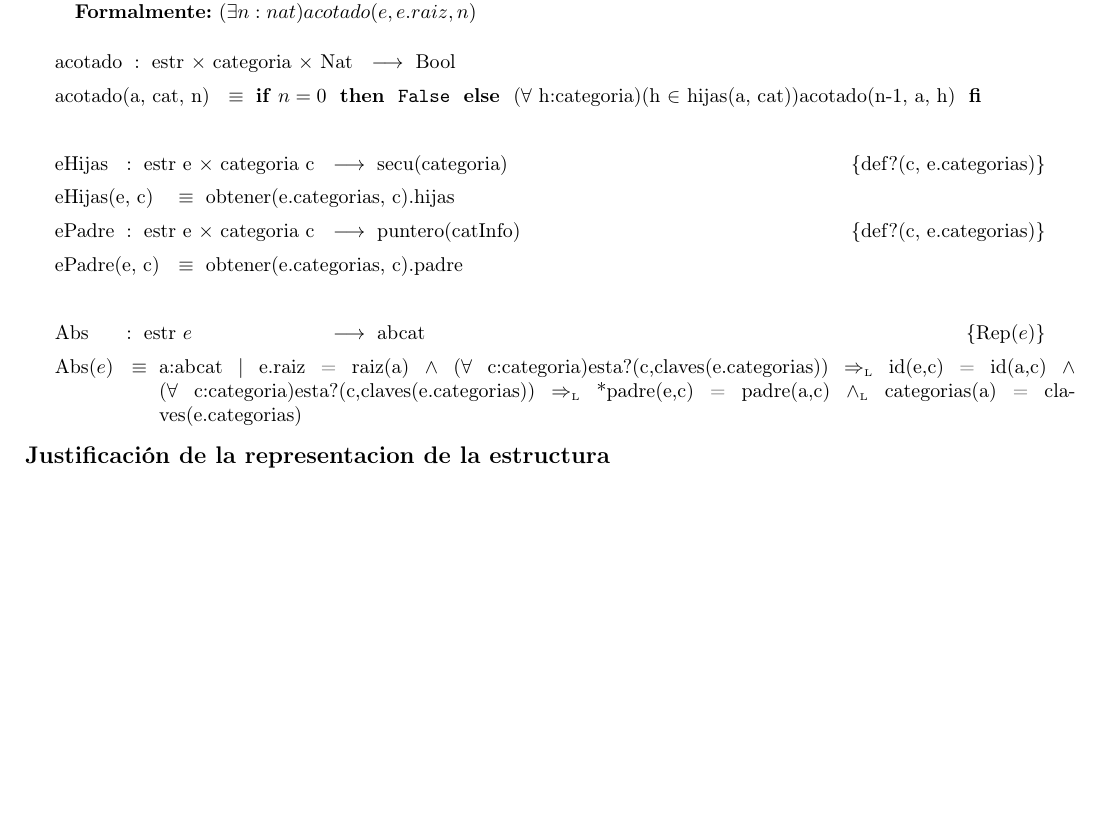
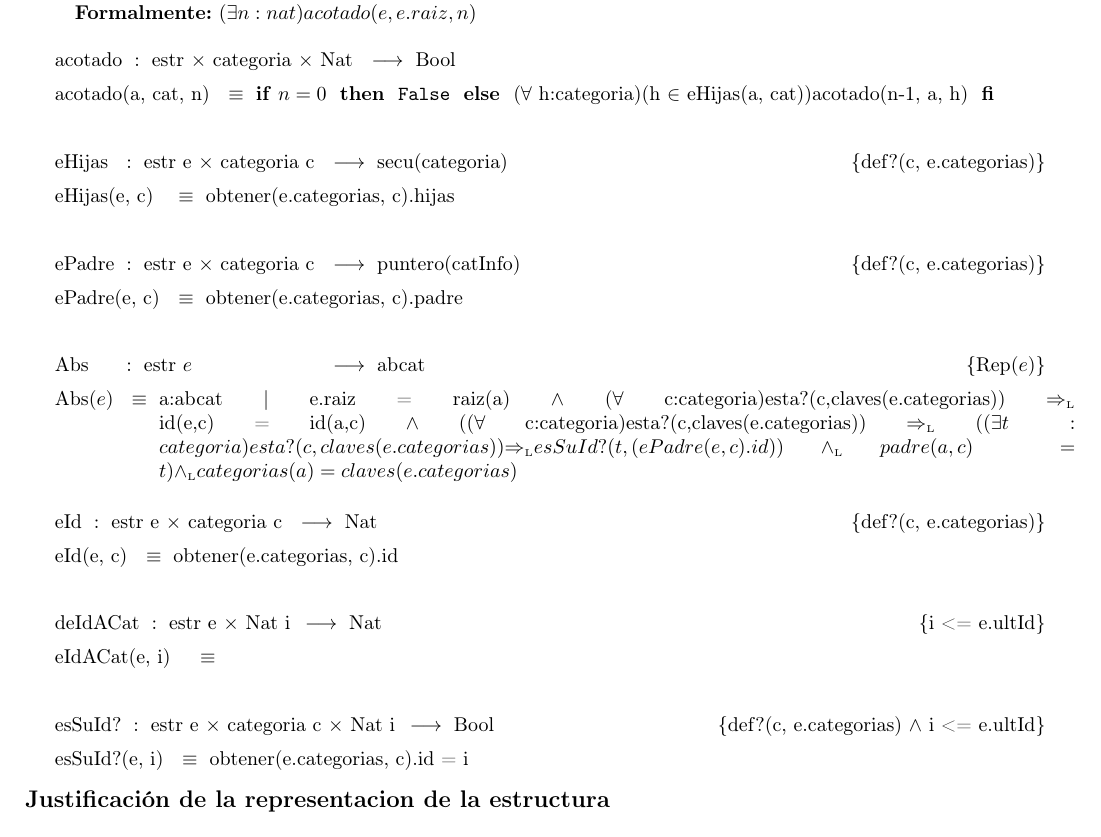
Before and after one commit to sizcovich/TPs-AlgoritmosII, a LaTeX document (tp2/main.tex): part of page 9 of 19, cut so that both start at the same text, the shorter picture padded with empty space. Compiled offline with pdfLaTeX.

Commit message:
Arregle el abs

```diff
--- a/tp2/main.tex
+++ b/tp2/main.tex
@@ -527,17 +527,33 @@ ACLARACI\'ON: Llamaremos a la operaci\'on ``esta?'' (definida en el TAD secuenci
 
 \tadAlinearAxiomas{acotado(a, cat, n)}
 \tadOperacion{acotado}{estr, categoria, Nat}{Bool}{}
-\tadAxioma{acotado(a, cat, n)}{\IF $n = 0$ THEN \TipoVariable{False} ELSE ($\forall$ h:categoria)(h $\in$ hijas(a, cat))acotado(n-1, a, h) FI}
+\tadAxioma{acotado(a, cat, n)}{\IF $n = 0$ THEN \TipoVariable{False} ELSE ($\forall$ h:categoria)(h $\in$ eHijas(a, cat))acotado(n-1, a, h) FI}
 ~
 \tadAlinearFunciones{ePadre}{estr\ e, categoria\ c}
 \tadAlinearAxiomas{ePadre(e, c)}
 \tadOperacion{eHijas}{estr\ e, categoria\ c}{secu(categoria)}{def?(c, e.categorias)}
 \tadAxioma{eHijas(e, c)}{obtener(e.categorias, c).hijas}
+~
 \tadOperacion{ePadre}{estr\ e, categoria\ c}{puntero(catInfo)}{def?(c, e.categorias)}
 \tadAxioma{ePadre(e, c)}{obtener(e.categorias, c).padre}
 ~
 \tadAlinearAxiomas{Abs(e)}
-\AbsFc[estr]{abcat}{a:abcat $|$ e.raiz = raiz(a) $\land$ ($\forall$ c:categoria)esta?(c,claves(e.categorias)) $\impluego$ id(e,c) = id(a,c) $\land$ ($\forall$ c:categoria)esta?(c,claves(e.categorias)) $\impluego$ *padre(e,c) = padre(a,c) $\yluego$ categorias(a) = claves(e.categorias)}
+\AbsFc[estr]{abcat}{a:abcat $|$ e.raiz = raiz(a) $\land$ ($\forall$ c:categoria)esta?(c,claves(e.categorias)) $\impluego$ id(e,c) = id(a,c) $\land$ (($\forall$ c:categoria)esta?(c,claves(e.categorias)) $\impluego$ ((\exists t: categoria)esta?(c,claves(e.categorias)) $\impluego$ esSuId?(t,(ePadre(e,c).id)) \yluego padre(a,c) = t) $\yluego$ categorias(a) = claves(e.categorias)}
+~
+\tadAlinearFunciones{eId}{estr\ e, categoria\ c}
+\tadAlinearAxiomas{eId(e, c)}
+\tadOperacion{eId}{estr\ e, categoria\ c}{Nat}{def?(c, e.categorias)}
+\tadAxioma{eId(e, c)}{obtener(e.categorias, c).id}
+~
+\tadAlinearFunciones{deIdACat}{estr\ e, nat\ i}
+\tadAlinearAxiomas{deIdACat(e, i)}
+\tadOperacion{deIdACat}{estr\ e, Nat\ i}{Nat}{i <= e.ultId}
+\tadAxioma{eIdACat(e, i)}{}
+~
+\tadAlinearFunciones{esSuId?}{estr\ e, categoria\ c, nat\ i}{}
+\tadAlinearAxiomas{esSuId?(e, i)}
+\tadOperacion{esSuId?}{estr\ e, categoria\ c, Nat\ i}{Bool}{def?(c, e.categorias) $\land$ i <= e.ultId}
+\tadAxioma{esSuId?(e, i)}{obtener(e.categorias, c).id = i}
 
 \modTitulo{Justificaci\'on de la representacion de la estructura}
 Para representar el \'arbol de categor\'ias elegimos esta estructura por los siguientes motivos:
```
